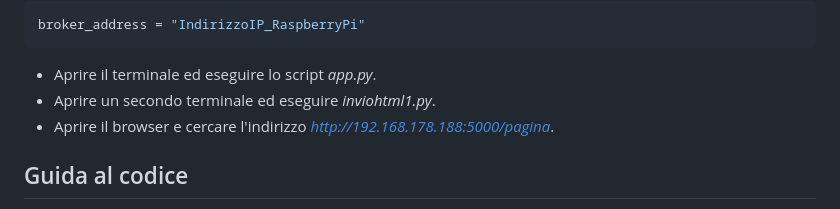
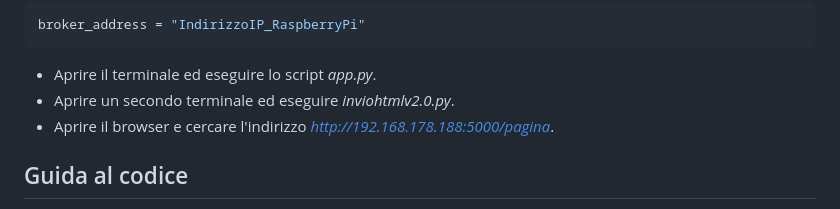
Before and after one commit to flaviagioiello/SOD-gruppo3, a Markdown page: README.md, the part around the change. Rendered like a GitHub page.

````diff
--- a/README.md
+++ b/README.md
@@ -167,7 +167,7 @@ const char *mqtt_server = "IndirizzoIP_RaspberryPi";
 broker_address = "IndirizzoIP_RaspberryPi"
 ```
 * Aprire il terminale ed eseguire lo script *app.py*.
-* Aprire un secondo terminale ed eseguire *inviohtml1.py*.
+* Aprire un secondo terminale ed eseguire *inviohtmlv2.0.py*.
 * Aprire il browser e cercare l'indirizzo *http://192.168.178.188:5000/pagina*.
 
 ## Guida al codice <a name="guida"></a>
````
